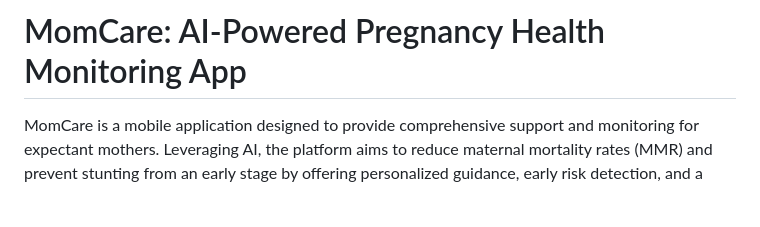
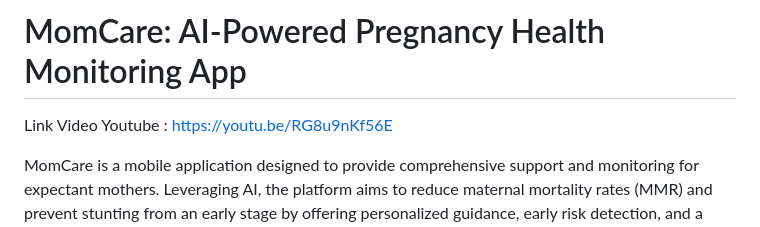
Before and after one commit to kenyryanta/Momcare, a Markdown page: README.md, the part around the change. Rendered like a GitHub page; blank space fills up the shorter version.

```diff
--- a/README.md
+++ b/README.md
@@ -1,4 +1,5 @@
 # MomCare: AI-Powered Pregnancy Health Monitoring App
+Link Video Youtube : https://youtu.be/RG8u9nKf56E
 
 MomCare is a mobile application designed to provide comprehensive support and monitoring for expectant mothers. Leveraging AI, the platform aims to reduce maternal mortality rates (MMR) and prevent stunting from an early stage by offering personalized guidance, early risk detection, and a supportive community.
 
```
